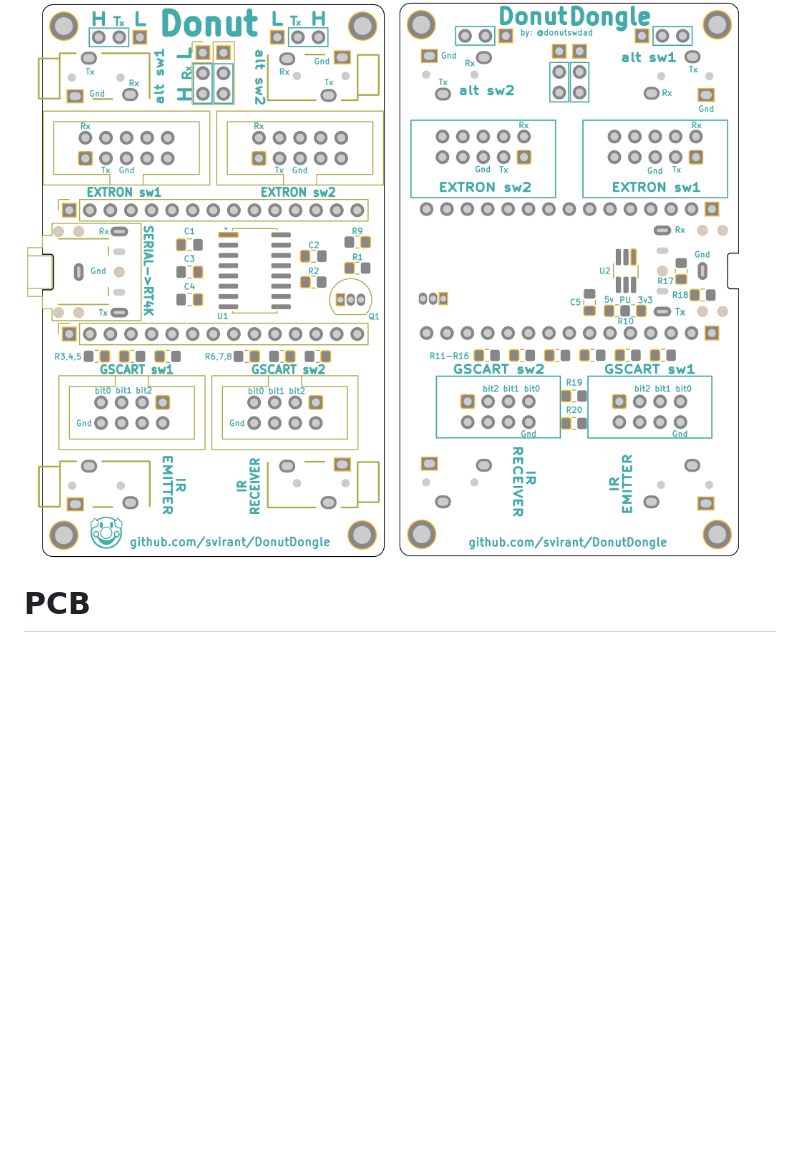
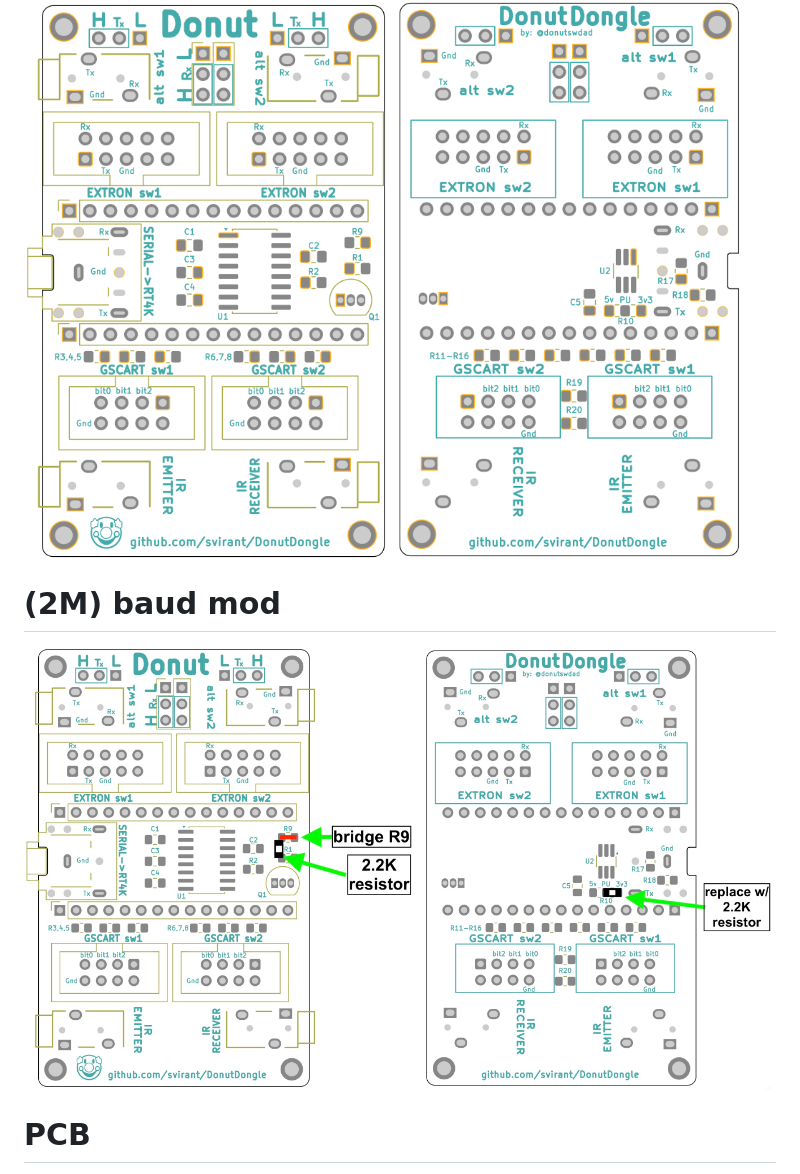
Before and after one commit to svirant/DonutDongle, a Markdown page: README.md, the part around the change. GitHub-like rendering; pictures changed too: images/mod1.JPG (added), images/mod2.JPG (added); blank space fills up the shorter version.

Commit message:
2M baud mod added

```diff
--- a/README.md
+++ b/README.md
@@ -205,6 +205,10 @@ There are plenty of options for PCB manufacturing but I prefer [JLCPCB](https://
 
 [<img width="400" src="./images/8.png" />](https://svirant.github.io/DonutDongle/images/ibom.html)
 [<img width="378" src="./images/8b.png" />](https://svirant.github.io/DonutDongle/images/ibom.html)
+
+# (2M) baud mod
+
+<img width="392" src="./images/mod1.JPG" /> <img width="350" src="./images/mod2.JPG" />
 
 # PCB
 **v1.0**
```
